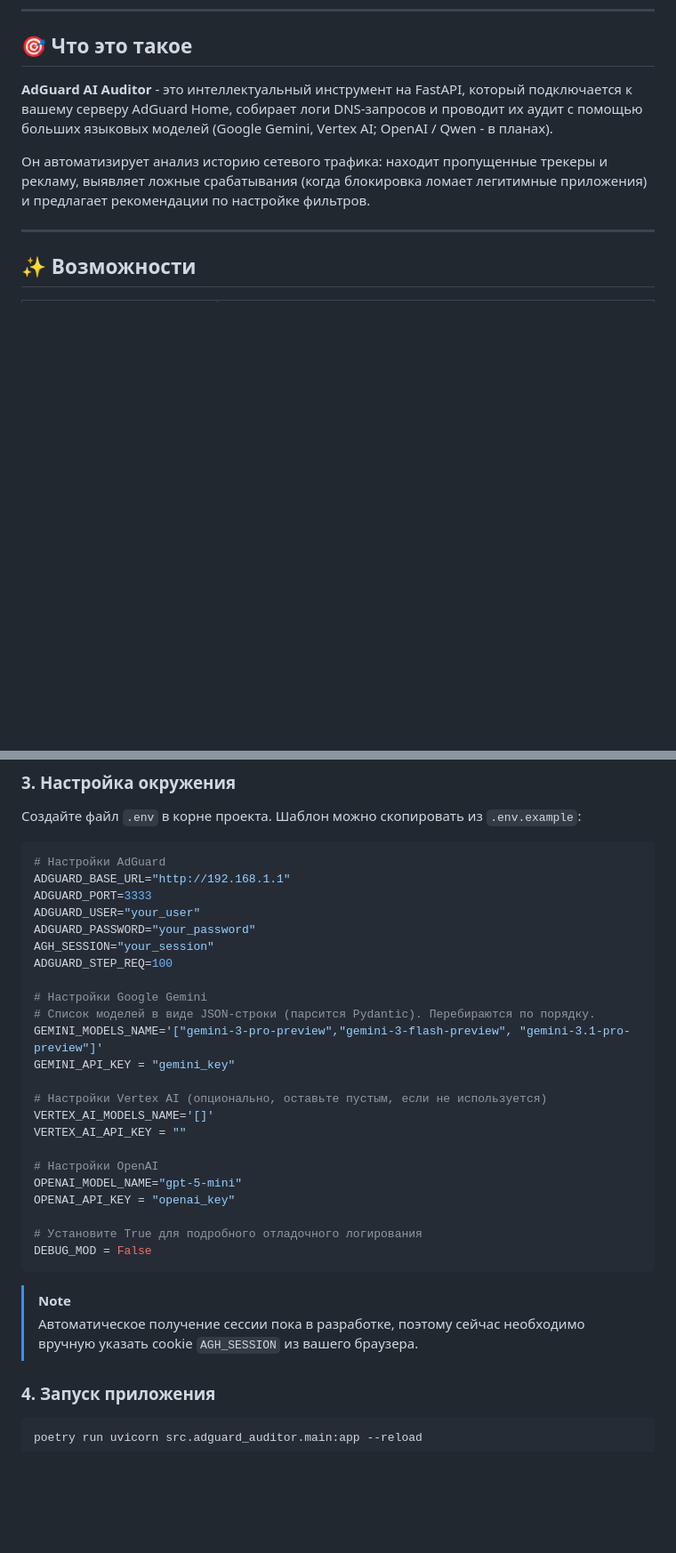
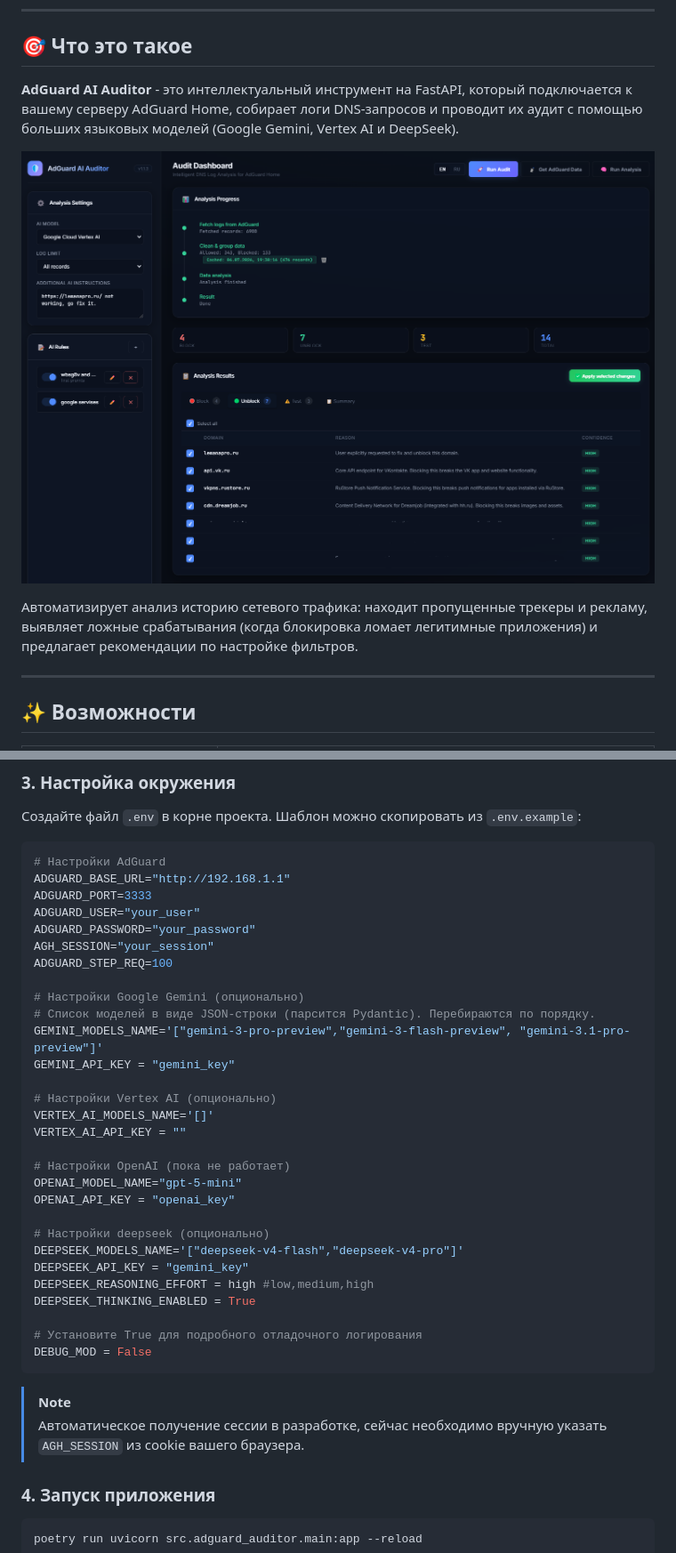
Before and after one commit to and8928/adguard-ai-auditor, a Markdown page: readme.ru.md, 2 parts joined by grey strips. Shown at 89% size. Drawn GitHub-style; pictures changed too: photo/main finish audit.png (added); blank space fills up the shorter version.

````diff
--- a/readme.ru.md
+++ b/readme.ru.md
@@ -18,9 +18,11 @@
 
 ## 🎯 Что это такое
 
-**AdGuard AI Auditor** - это интеллектуальный инструмент на FastAPI, который подключается к вашему серверу AdGuard Home, собирает логи DNS-запросов и проводит их аудит с помощью больших языковых моделей (Google Gemini, Vertex AI; OpenAI / Qwen - в планах).
+**AdGuard AI Auditor** - это интеллектуальный инструмент на FastAPI, который подключается к вашему серверу AdGuard Home, собирает логи DNS-запросов и проводит их аудит с помощью больших языковых моделей (Google Gemini, Vertex AI и DeepSeek).
 
-Он автоматизирует анализ историю сетевого трафика: находит пропущенные трекеры и рекламу, выявляет ложные срабатывания (когда блокировка ломает легитимные приложения) и предлагает рекомендации по настройке фильтров.
+![main finish audit.png](photo/main%20finish%20audit.png)
+
+Автоматизирует анализ историю сетевого трафика: находит пропущенные трекеры и рекламу, выявляет ложные срабатывания (когда блокировка ломает легитимные приложения) и предлагает рекомендации по настройке фильтров.
 
 ---
 
@@ -83,25 +86,31 @@ ADGUARD_PASSWORD="your_password"
 AGH_SESSION="your_session"
 ADGUARD_STEP_REQ=100
 
-# Настройки Google Gemini
+# Настройки Google Gemini (опционально)
 # Список моделей в виде JSON-строки (парсится Pydantic). Перебираются по порядку.
 GEMINI_MODELS_NAME='["gemini-3-pro-preview","gemini-3-flash-preview", "gemini-3.1-pro-preview"]'
 GEMINI_API_KEY = "gemini_key"
 
-# Настройки Vertex AI (опционально, оставьте пустым, если не используется)
+# Настройки Vertex AI (опционально)
 VERTEX_AI_MODELS_NAME='[]'
 VERTEX_AI_API_KEY = ""
 
-# Настройки OpenAI
+# Настройки OpenAI (пока не работает)
 OPENAI_MODEL_NAME="gpt-5-mini"
 OPENAI_API_KEY = "openai_key"
+
+# Настройки deepseek (опционально)
+DEEPSEEK_MODELS_NAME='["deepseek-v4-flash","deepseek-v4-pro"]'
+DEEPSEEK_API_KEY = "gemini_key"
+DEEPSEEK_REASONING_EFFORT = high #low,medium,high
+DEEPSEEK_THINKING_ENABLED = True
 
 # Установите True для подробного отладочного логирования
 DEBUG_MOD = False
 ```
 
 > [!NOTE]
-> Автоматическое получение сессии пока в разработке, поэтому сейчас необходимо вручную указать cookie `AGH_SESSION` из вашего браузера.
+> Автоматическое получение сессии в разработке, сейчас необходимо вручную указать `AGH_SESSION` из cookie вашего браузера.
 
 ### 4. Запуск приложения
 ```bash
````
Also changed, not shown: other parts of readme.ru.md (+22 -17 lines), readme.md (+24 -11 lines), photo/ai rules.png (added), photo/auto update rules.png (added), photo/current rules.png (added), photo/tokens info.png (added), 1 other file.
